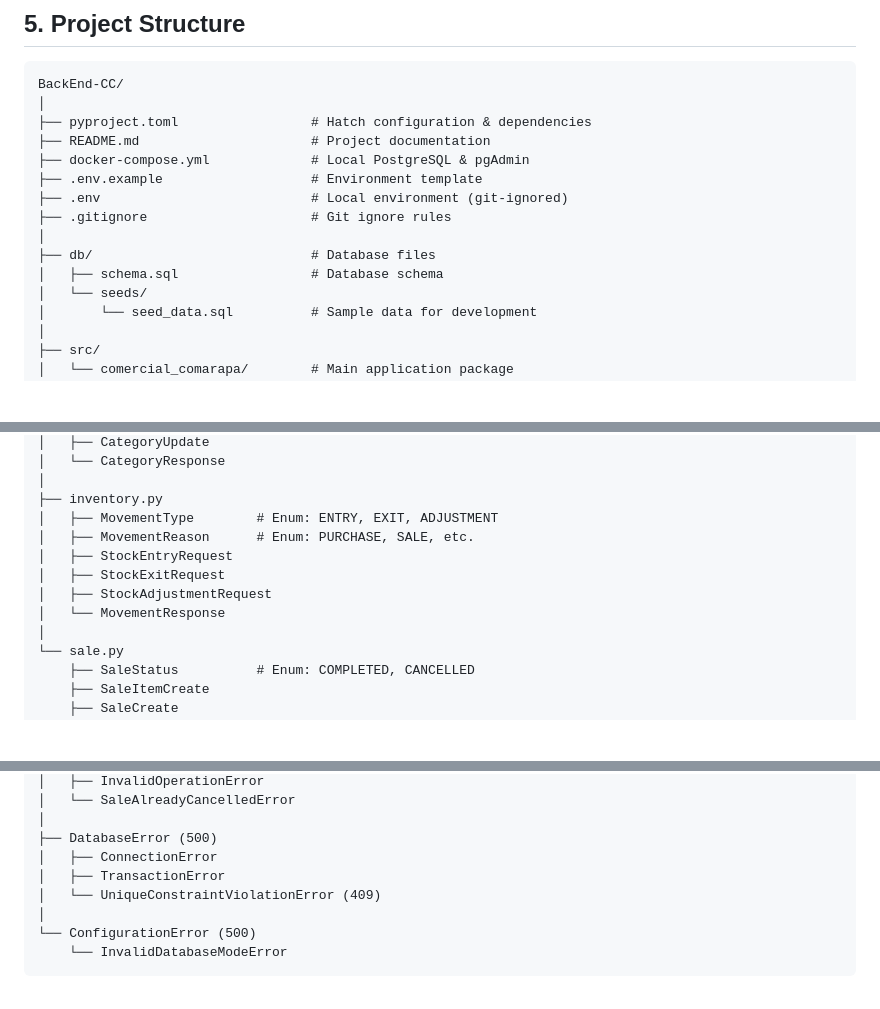
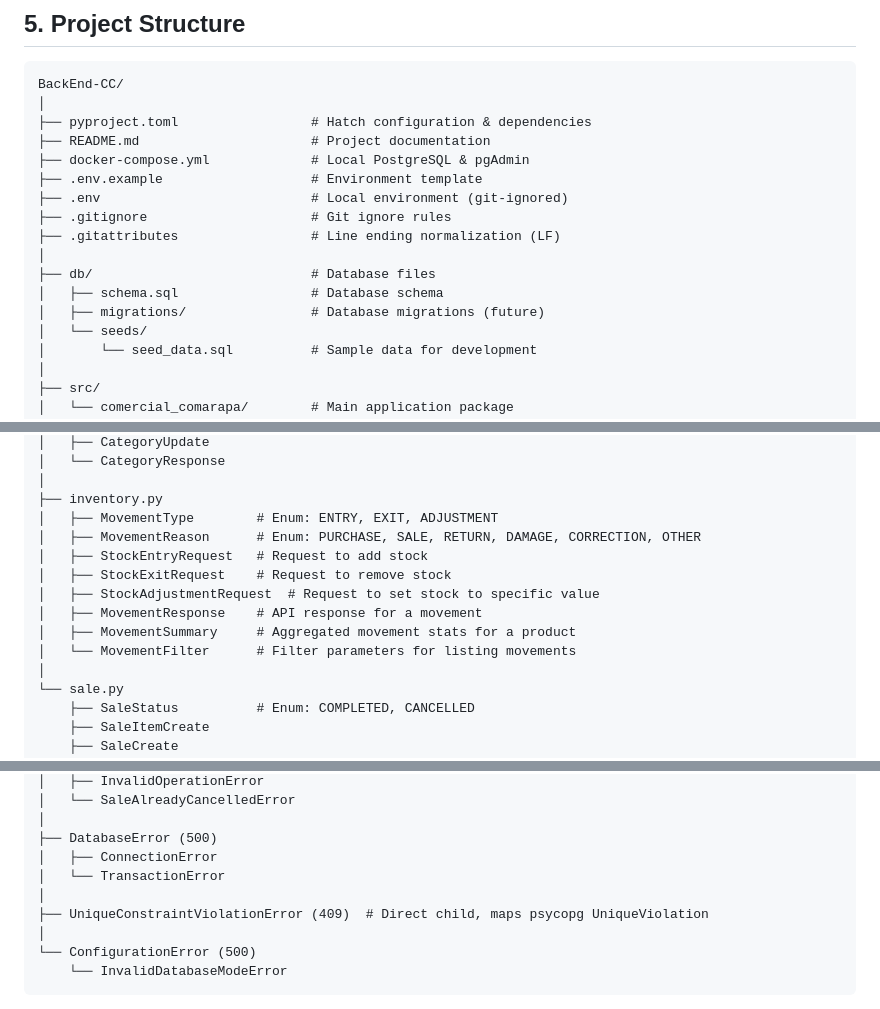
Before and after one commit to Ticlla/Backend-ComercialComarapa, a Markdown page: Documentation/project-init/ARCHITECTURE.md, 3 parts joined by grey strips. Drawn GitHub-style; blank space fills up the shorter version.

Commit message:
docs: update ARCHITECTURE.md with current implementation details

```diff
--- a/Documentation/project-init/ARCHITECTURE.md
+++ b/Documentation/project-init/ARCHITECTURE.md
@@ -265,9 +265,11 @@ BackEnd-CC/
 ├── .env.example                   # Environment template
 ├── .env                           # Local environment (git-ignored)
 ├── .gitignore                     # Git ignore rules
+├── .gitattributes                 # Line ending normalization (LF)
 │
 ├── db/                            # Database files
 │   ├── schema.sql                 # Database schema
+│   ├── migrations/                # Database migrations (future)
 │   └── seeds/
 │       └── seed_data.sql          # Sample data for development
 │
@@ -453,11 +455,13 @@ models/
 │
 ├── inventory.py
 │   ├── MovementType        # Enum: ENTRY, EXIT, ADJUSTMENT
-│   ├── MovementReason      # Enum: PURCHASE, SALE, etc.
-│   ├── StockEntryRequest
-│   ├── StockExitRequest
-│   ├── StockAdjustmentRequest
-│   └── MovementResponse
+│   ├── MovementReason      # Enum: PURCHASE, SALE, RETURN, DAMAGE, CORRECTION, OTHER
+│   ├── StockEntryRequest   # Request to add stock
+│   ├── StockExitRequest    # Request to remove stock
+│   ├── StockAdjustmentRequest  # Request to set stock to specific value
+│   ├── MovementResponse    # API response for a movement
+│   ├── MovementSummary     # Aggregated movement stats for a product
+│   └── MovementFilter      # Filter parameters for listing movements
 │
 └── sale.py
     ├── SaleStatus          # Enum: COMPLETED, CANCELLED
@@ -949,8 +953,9 @@ DomainError (core/exceptions.py)
 │
 ├── DatabaseError (500)
 │   ├── ConnectionError
-│   ├── TransactionError
-│   └── UniqueConstraintViolationError (409)
+│   └── TransactionError
+│
+├── UniqueConstraintViolationError (409)  # Direct child, maps psycopg UniqueViolation
 │
 └── ConfigurationError (500)
     └── InvalidDatabaseModeError
```
Also changed, not shown: other parts of Documentation/project-init/ARCHITECTURE.md (+1 -0 lines).
